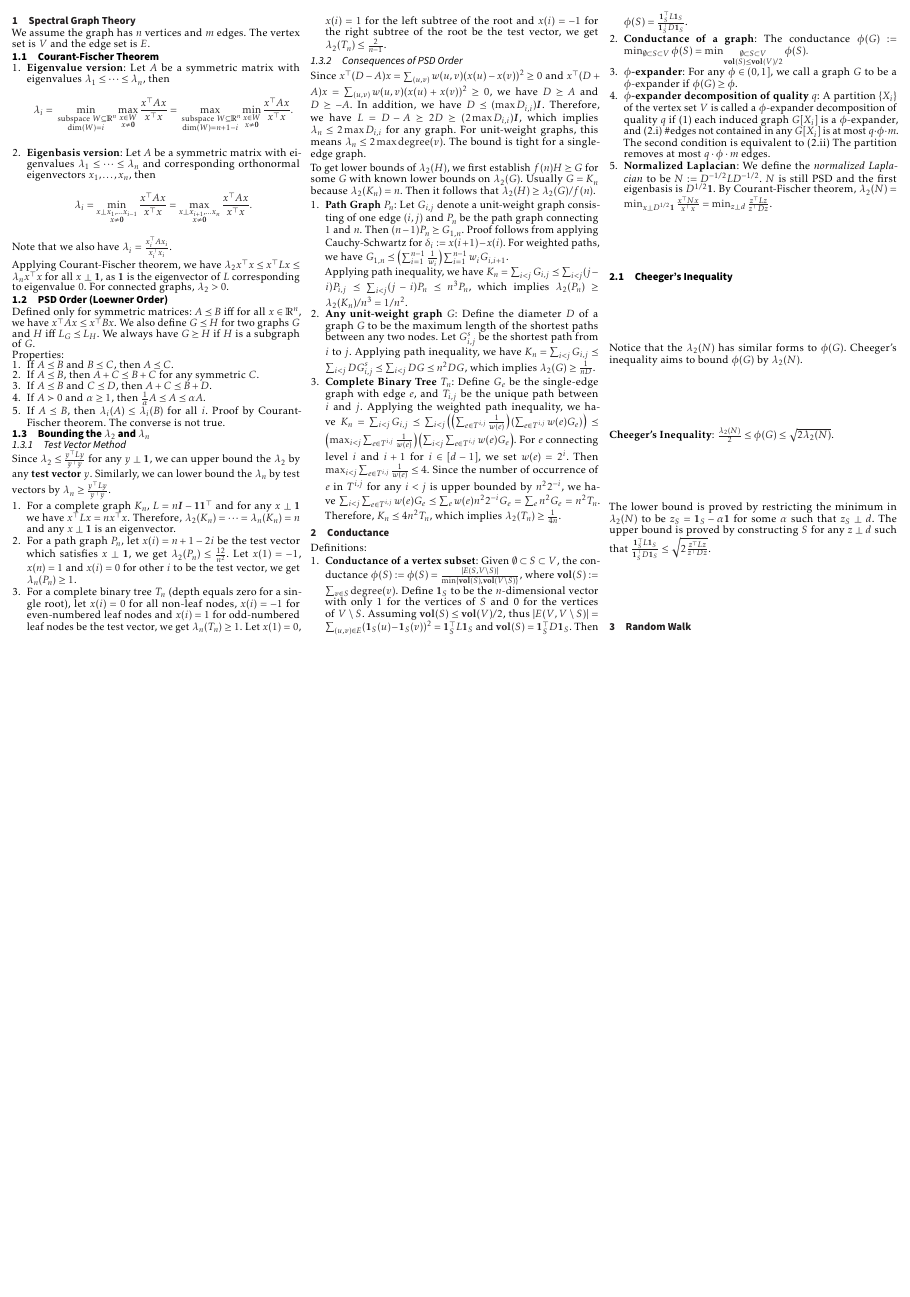
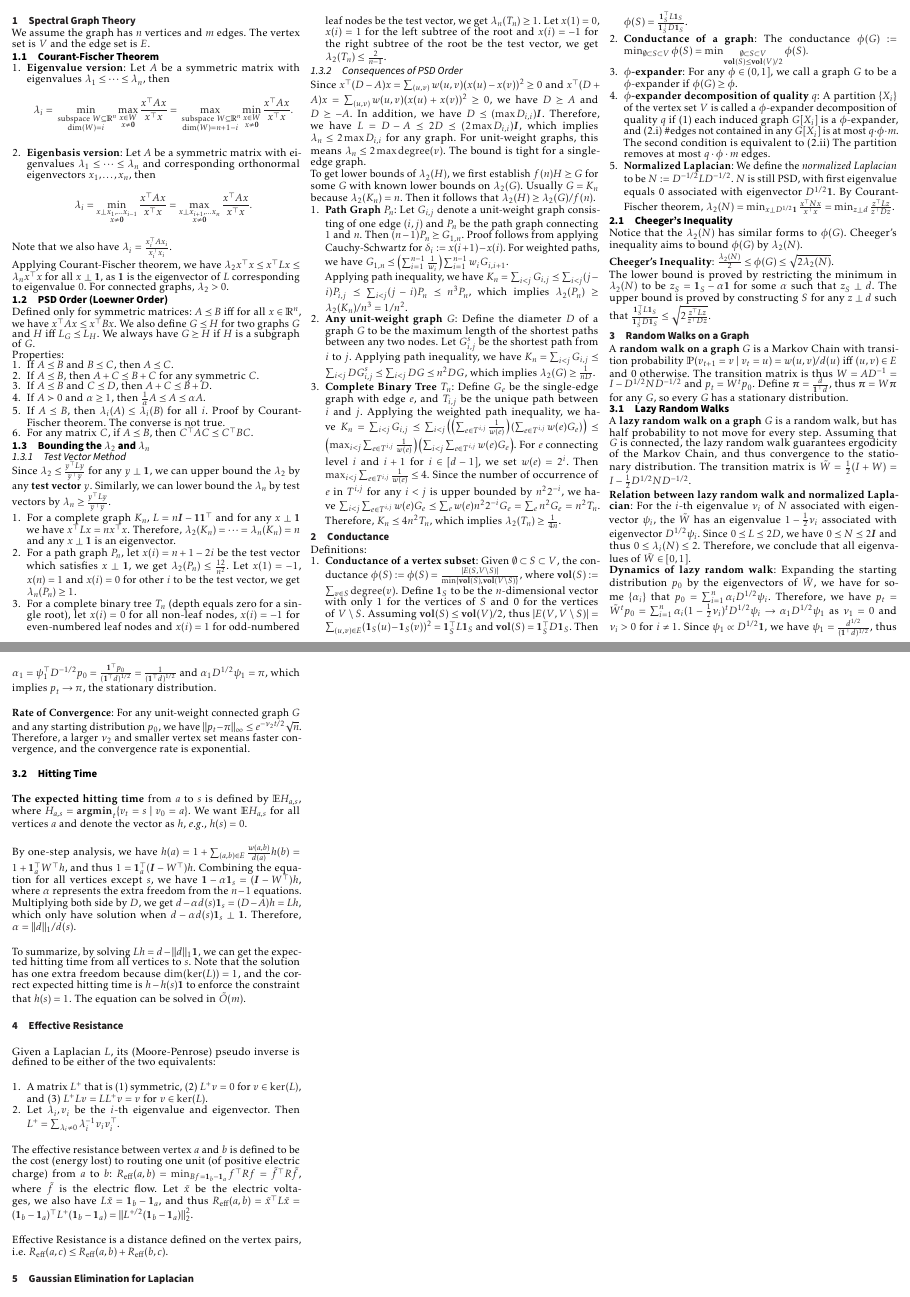
Before and after one commit to AlgebraLoveme/AGAO-cheatsheet, a LaTeX document (main.tex, which reads sections/spectral/conductance.tex, sections/spectral/eigen_bound.tex, sections/spectral/gaussian_elimination.tex): the whole page before the commit and pages 1 and 2 of 2 after it, the two joined at a grey line, the shorter picture padded with empty space. The pictures show the PDF file main.pdf that the author committed with the source.

Commit message:
add random walk and pseudo inverse

```diff
--- a/main.tex
+++ b/main.tex
@@ -35,6 +36,8 @@
 \newcommand{\E}{\mathbb{E}}
 \newcommand{\Dist}{\mathcal{D}}
 \newcommand{\normal}{\mathcal{N}}
+\newcommand{\prob}{\mathbb{P}}
+
 \DeclareMathOperator{\cov}{\textbf{Cov}}
 \DeclareMathOperator{\var}{\textbf{Var}}
 \DeclareMathOperator{\argmin}{\textbf{argmin}}
--- a/sections/spectral/conductance.tex
+++ b/sections/spectral/conductance.tex
@@ -8,7 +8,7 @@ Definitions:
 
     \item \textbf{$\phi$-expander}: For any $\phi \in (0,1]$, we call a graph $G$ to be a $\phi$-expander if $\phi(G)\ge \phi$.
     \item \textbf{$\phi$-expander decomposition of quality $q$}: A partition $\{X_i\}$ of the vertex set $V$ is called a $\phi$-expander decomposition of quality $q$ if (1) each induced graph $G[X_i]$ is a $\phi$-expander, and (2.i) \#edges not contained in any $G[X_i]$ is at most $q\cdot\phi\cdot m$. The second condition is equivalent to (2.ii) The partition removes at most $q\cdot\phi\cdot m$ edges.
-    \item \textbf{Normalized Laplacian}: We define the \textit{normalized Laplacian} to be $N := D^{-1/2} L D^{-1/2}$. $N$ is still PSD and the first eigenbasis is $D^{1/2}\boldsymbol{1}$. By Courant-Fischer theorem, $\lambda_2(N) = \min_{x \perp D^{1/2}\boldsymbol{1}} \frac{x^\top N x}{x^\top x} = \min_{z \perp d} \frac{z^\top L z}{z^\top D z}$.
+    \item \textbf{Normalized Laplacian}: We define the \textit{normalized Laplacian} to be $N := D^{-1/2} L D^{-1/2}$. $N$ is still PSD, with first eigenvalue equals 0 associated with eigenvector $D^{1/2}\boldsymbol{1}$. By Courant-Fischer theorem, $\lambda_2(N) = \min_{x \perp D^{1/2}\boldsymbol{1}} \frac{x^\top N x}{x^\top x} = \min_{z \perp d} \frac{z^\top L z}{z^\top D z}$.
 \end{enumerate}
 
 \subsection{Cheeger's Inequality}
--- a/sections/spectral/eigen_bound.tex
+++ b/sections/spectral/eigen_bound.tex
@@ -24,6 +24,7 @@ Properties:
     \item If $A \preceq B$ and $C \preceq D$, then $A+C \preceq B+D$.
     \item If $A \succ 0$ and $\alpha \ge 1$, then $\frac{1}{\alpha} A \preceq A \preceq \alpha A$.
     \item If $A \preceq B$, then $\lambda_i(A) \le \lambda_i(B)$ for all $i$. Proof by Courant-Fischer theorem. The converse is not true.
+    \item For any matrix $C$, if $A \preceq B$, then $C^\top A C \preceq C^\top B C$.
 \end{enumerate}
 
 \subsection{Bounding the $\lambda_2$ and $\lambda_n$}
--- /dev/null
+++ b/sections/spectral/gaussian_elimination.tex
@@ -0,0 +1 @@
+\section{Gaussian Elimination for Laplacian}
--- /dev/null
+++ b/sections/spectral/pseudo_inverse.tex
@@ -0,0 +1,11 @@
+\section{Effective Resistance}
+
+Given a Laplacian $L$, its (Moore-Penrose) pseudo inverse is defined to be either of the two equivalents:
+\begin{enumerate}
+    \item A matrix $L^+$ that is (1) symmetric, (2) $L^+ v=0$ for $v \in \ker(L)$, and (3) $L^+ L v = L L^+ v = v$ for  $v \in \ker(L)$.
+    \item Let $\lambda_i, v_i$ be the $i$-th eigenvalue and eigenvector. Then $L^+ = \sum_{\lambda_i \ne 0} \lambda_i^{-1} v_i v_i^\top$.
+\end{enumerate}
+
+The effective resistance between vertex $a$ and $b$ is defined to be the cost (energy lost) to routing one unit (of positive electric charge) from $a$ to $b$: $R_{\text{eff}}(a,b) = \min_{Bf = \boldsymbol{1}_b - \boldsymbol{1}_a} f^\top R f = \tilde{f}^\top R \tilde{f}$, where $\tilde{f}$ is the electric flow. Let $\tilde{x}$ be the electric voltages, we also have $L\tilde{x} = \boldsymbol{1}_b - \boldsymbol{1}_a$, and thus $R_{\text{eff}}(a,b) = \tilde{x}^\top L \tilde{x} = (\boldsymbol{1}_b - \boldsymbol{1}_a)^\top L^+ (\boldsymbol{1}_b - \boldsymbol{1}_a) = \|L^{+/2} (\boldsymbol{1}_b - \boldsymbol{1}_a)\|_2^2$.
+
+Effective Resistance is a distance defined on the vertex pairs, i.e. $R_{\text{eff}}(a,c) \le R_{\text{eff}}(a,b) + R_{\text{eff}}(b,c)$.
--- a/sections/spectral/random_walk.tex
+++ b/sections/spectral/random_walk.tex
@@ -1 +1,21 @@
-\section{Random Walk}
+\section{Random Walks on a Graph}
+
+A \textbf{random walk on a graph $G$} is a Markov Chain with transition probability $\prob(v_{t+1}=v \mid v_t=u)= w(u,v)/d(u)$ iff $(u,v)\in E$ and 0 otherwise. The transition matrix is thus $W=AD^{-1} = I - D^{1/2} N D^{-1/2}$ and $p_t = W^t p_0$. Define $\boldsymbol{\pi}=\frac{d}{\boldsymbol{1}^\top d}$, thus $\boldsymbol{\pi} = W \boldsymbol{\pi}$ for any $G$, so every $G$ has a stationary distribution.
+
+\subsection{Lazy Random Walks}
+
+A \textbf{lazy random walk on a graph $G$} is a random walk, but has half probability to not move for every step. Assuming that $G$ is connected, the lazy random walk guarantees ergodicity of the Markov Chain, and thus convergence to the stationary distribution. The transition matrix is $\tilde{W} = \frac{1}{2}(I+W) = I - \frac{1}{2} D^{1/2} N D^{-1/2}$.
+
+\textbf{Relation between lazy random walk and normalized Laplacian}: For the $i$-th eigenvalue $\nu_i$ of $N$ associated with eigenvector $\psi_i$, the $\tilde{W}$ has an eigenvalue $1-\frac{1}{2}\nu_i$ associated with eigenvector $D^{1/2}\psi_i$. Since $0 \preceq L \preceq 2D$, we have $0 \preceq N \preceq 2\boldsymbol{I}$ and thus $0\le \lambda_i(N) \le 2$. Therefore, we conclude that all eigenvalues of $\tilde{W} \in [0,1]$.
+
+\textbf{Dynamics of lazy random walk}: Expanding the starting distribution $p_0$ by the eigenvectors of $\tilde{W}$, we have for some $\{\alpha_i\}$ that $p_0 = \sum_{i=1}^n \alpha_i D^{1/2} \psi_i$. Therefore, we have $p_t = \tilde{W}^t p_0 = \sum_{i=1}^n \alpha_i (1-\frac{1}{2}\nu_i)^t D^{1/2}\psi_i \rightarrow \alpha_1 D^{1/2}\psi_1$ as $\nu_1=0$ and $\nu_i>0$ for $i\ne 1$. Since $\psi_1 \propto D^{1/2}\boldsymbol{1}$, we have $\psi_1 = \frac{d^{1/2}}{(\boldsymbol{1}^\top d)^{1/2}}$, thus $\alpha_1 = \psi_1^\top D^{-1/2} p_0 = \frac{\boldsymbol{1}^\top p_0}{(\boldsymbol{1}^\top d)^{1/2}} = \frac{1}{(\boldsymbol{1}^\top d)^{1/2}}$ and $\alpha_1 D^{1/2} \psi_1 = \pi$, which implies $p_t \rightarrow \pi$, the stationary distribution.
+
+\textbf{Rate of Convergence}: For any unit-weight connected graph $G$ and any starting distribution $p_0$, we have $\|p_t - \pi\|_\infty \le e^{-\nu_2 t/2} \sqrt{n}$. Therefore, a larger $\nu_2$ and smaller vertex set means faster convergence, and the convergence rate is exponential.
+
+\subsection{Hitting Time}
+
+\textbf{The expected hitting time} from $a$ to $s$ is defined by $\E H_{a,s}$, where $H_{a,s} = \argmin_t\{v_t=s\mid v_0=a\}$. We want $\E H_{a,s}$ for all vertices $a$ and denote the vector as $h$, \eg, $h(s)=0$.
+
+By one-step analysis, we have $h(a) = 1+\sum_{(a,b)\in E} \frac{w(a,b)}{d(a)} h(b) = 1+\boldsymbol{1}_a^\top W^\top h$, and thus $1 = \boldsymbol{1}_a^\top (\boldsymbol{I}-W^\top)h$. Combining the equation for all vertices except $s$, we have $\boldsymbol{1} - \alpha \boldsymbol{1}_s = (\boldsymbol{I}-W^\top)h$, where $\alpha$ represents the extra freedom from the $n-1$ equations. Multiplying both side by $D$, we get $d - \alpha d(s) \boldsymbol{1}_s = (D-A)h = Lh$, which only have solution when $d - \alpha d(s) \boldsymbol{1}_s \perp \boldsymbol{1}$. Therefore, $\alpha = \|d\|_1 / d(s)$.
+
+To summarize, by solving $Lh = d - \|d\|_1 \boldsymbol{1}$, we can get the expected hitting time from all vertices to $s$. Note that the solution has one extra freedom because $\dim(\ker(L))=1$, and the correct expected hitting time is $h - h(s)\boldsymbol{1}$ to enforce the constraint that $h(s)=1$. The equation can be solved in $\tilde{O}(m)$.
```
Also changed, not shown: main.pdf, main.tex (6 more changed lines), sections/spectral/eigen_bound.tex (2 more changed lines), 3 other files.
